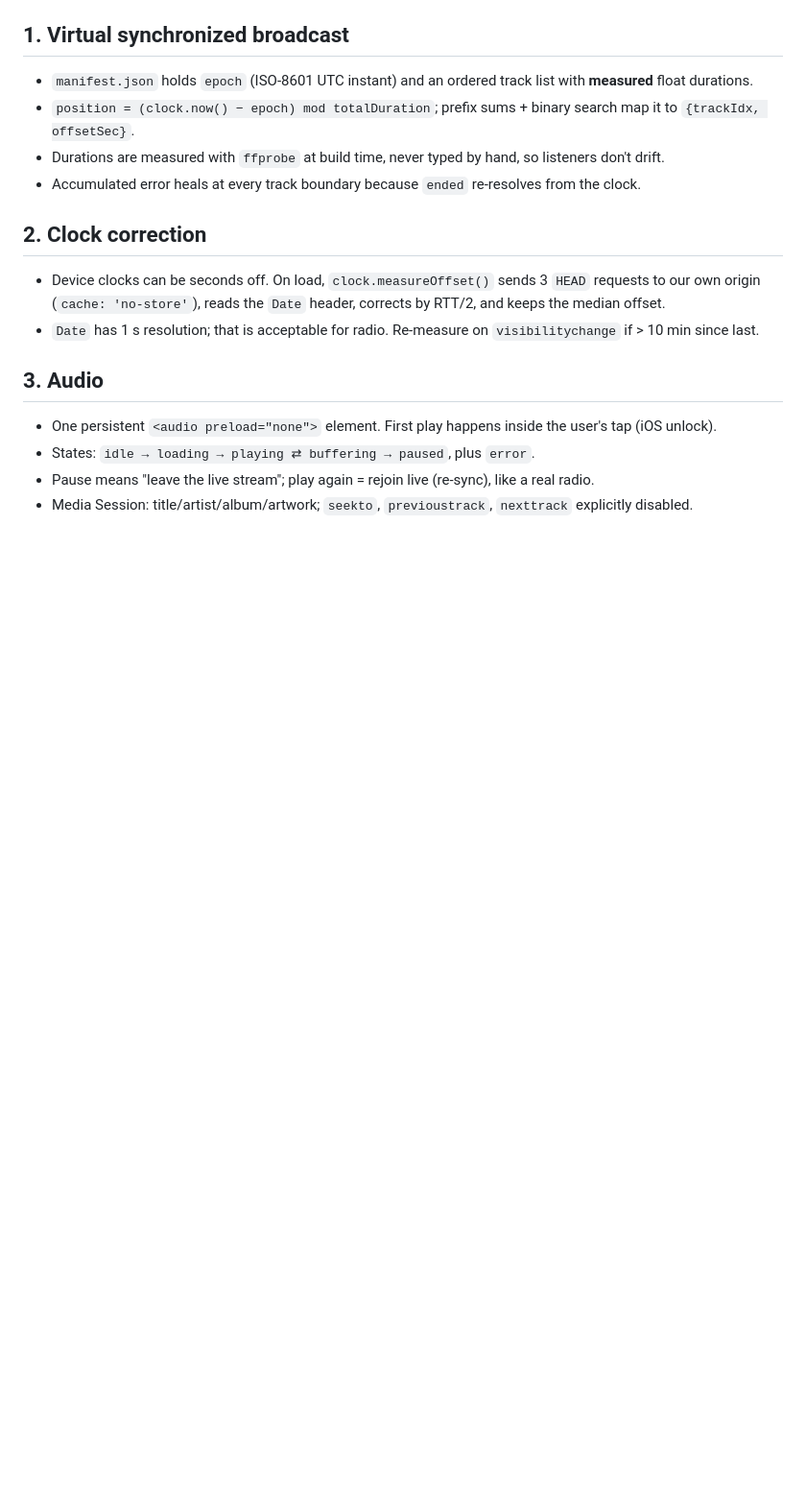
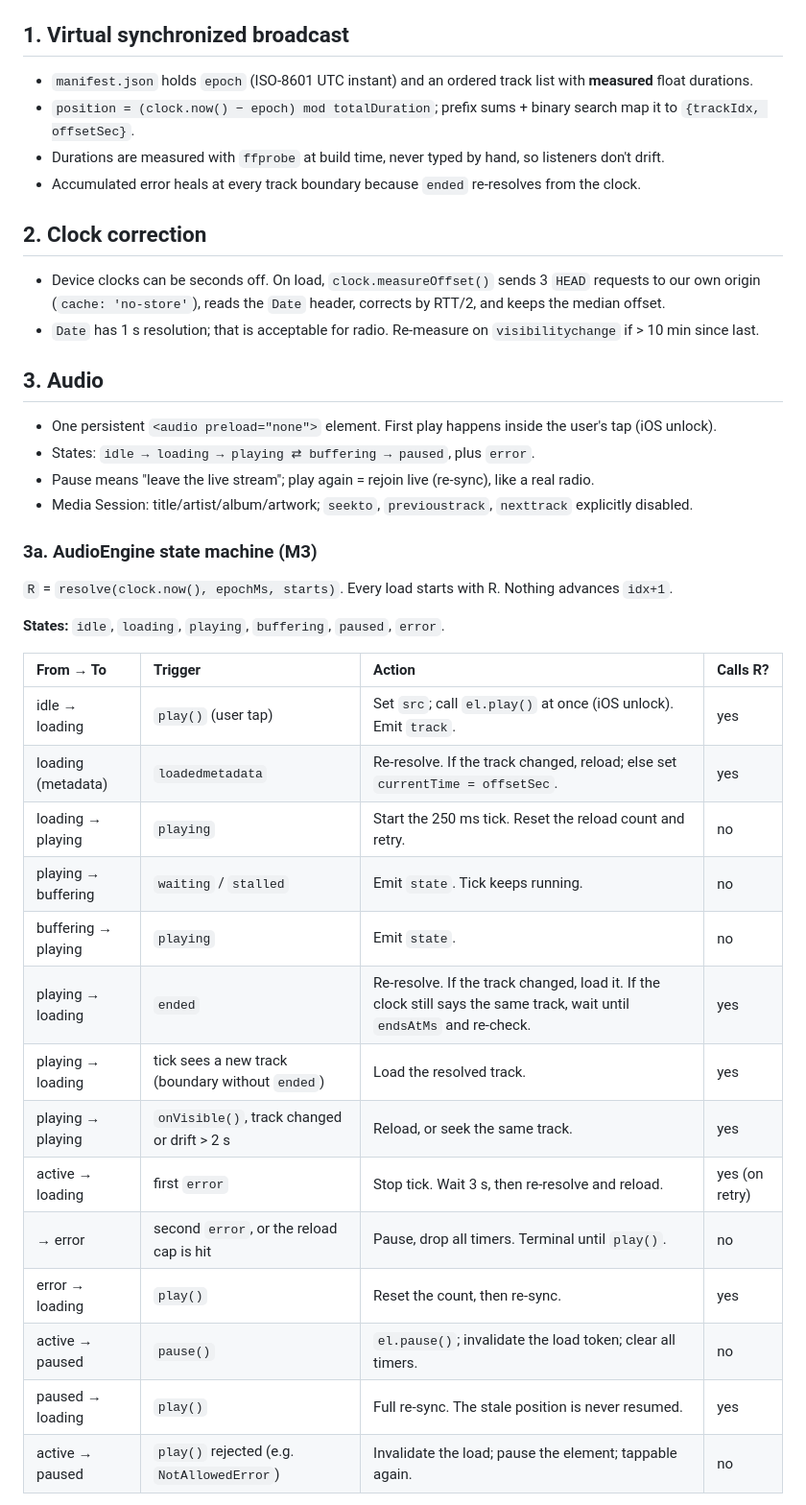
Before and after one commit to kunzob/Gorshey, a Markdown page: docs/ARCHITECTURE.md, the part around one of its changes. Shown at 96% size. Rendered like a GitHub page; blank space fills up the shorter version.

```diff
--- a/docs/ARCHITECTURE.md
+++ b/docs/ARCHITECTURE.md
@@ -31,3 +31,27 @@ This records decisions already agreed. Change them only with Kunshe's approval,
 - States: `idle → loading → playing ⇄ buffering → paused`, plus `error`.
 - Pause means "leave the live stream"; play again = rejoin live (re-sync), like a real radio.
 - Media Session: title/artist/album/artwork; `seekto`, `previoustrack`, `nexttrack` explicitly disabled.
+
+### 3a. AudioEngine state machine (M3)
+
+`R` = `resolve(clock.now(), epochMs, starts)`. Every load starts with R. Nothing advances `idx+1`.
+
+**States:** `idle`, `loading`, `playing`, `buffering`, `paused`, `error`.
+
+| From → To | Trigger | Action | Calls R? |
+| :--- | :--- | :--- | :--- |
+| idle → loading | `play()` (user tap) | Set `src`; call `el.play()` at once (iOS unlock). Emit `track`. | yes |
+| loading (metadata) | `loadedmetadata` | Re-resolve. If the track changed, reload; else set `currentTime = offsetSec`. | yes |
+| loading → playing | `playing` | Start the 250 ms tick. Reset the reload count and retry. | no |
+| playing → buffering | `waiting` / `stalled` | Emit `state`. Tick keeps running. | no |
+| buffering → playing | `playing` | Emit `state`. | no |
+| playing → loading | `ended` | Re-resolve. If the track changed, load it. If the clock still says the same track, wait until `endsAtMs` and re-check. | yes |
+| playing → loading | tick sees a new track (boundary without `ended`) | Load the resolved track. | yes |
+| playing → playing | `onVisible()`, track changed or drift > 2 s | Reload, or seek the same track. | yes |
+| active → loading | first `error` | Stop tick. Wait 3 s, then re-resolve and reload. | yes (on retry) |
+| → error | second `error`, or the reload cap is hit | Pause, drop all timers. Terminal until `play()`. | no |
+| error → loading | `play()` | Reset the count, then re-sync. | yes |
+| active → paused | `pause()` | `el.pause()`; invalidate the load token; clear all timers. | no |
+| paused → loading | `play()` | Full re-sync. The stale position is never resumed. | yes |
+| active → paused | `play()` rejected (e.g. `NotAllowedError`) | Invalidate the load; pause the element; tappable again. | no |
+
```
Also changed, not shown: other parts of docs/ARCHITECTURE.md (+23 -0 lines), PROGRESS.md (+13 -0 lines).
